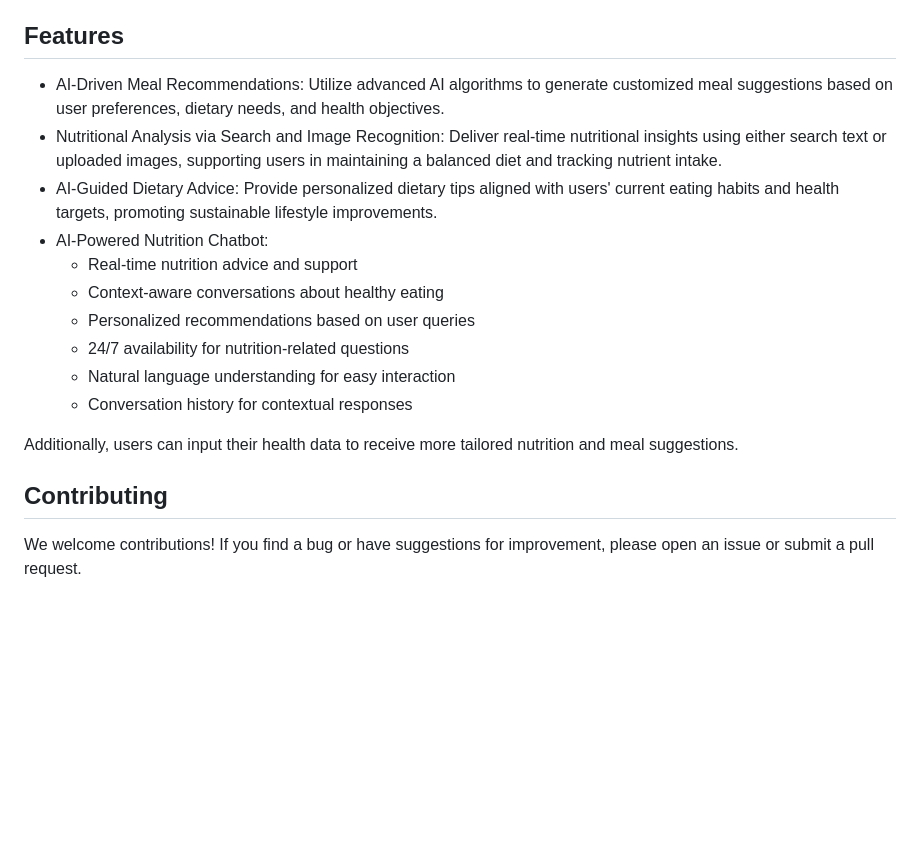
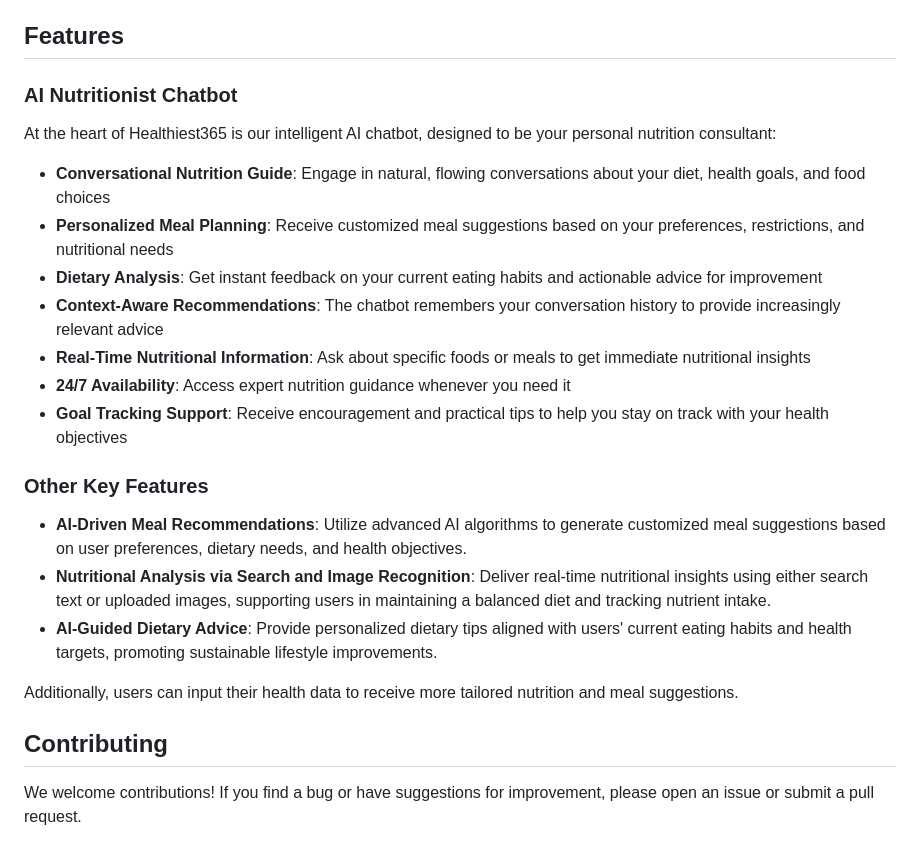
Before and after one commit to bransometan/Healthiest365, a Markdown page: README.md, the part around one of its changes. GitHub-like rendering; blank space fills up the shorter version.

```diff
--- a/README.md
+++ b/README.md
@@ -62,17 +70,26 @@ Visit http://localhost:3000 in your browser.
 
 ## Features
-- AI-Driven Meal Recommendations: Utilize advanced AI algorithms to generate customized meal suggestions based on user preferences, dietary needs, and health objectives.
-- Nutritional Analysis via Search and Image Recognition: Deliver real-time nutritional insights using either search text or uploaded images, supporting users in maintaining a balanced diet and tracking nutrient intake.
-- AI-Guided Dietary Advice: Provide personalized dietary tips aligned with users' current eating habits and health targets, promoting sustainable lifestyle improvements.
-- AI-Powered Nutrition Chatbot:
-  - Real-time nutrition advice and support
-  - Context-aware conversations about healthy eating
-  - Personalized recommendations based on user queries
-  - 24/7 availability for nutrition-related questions
-  - Natural language understanding for easy interaction
-  - Conversation history for contextual responses
+
+### AI Nutritionist Chatbot
+
+At the heart of Healthiest365 is our intelligent AI chatbot, designed to be your personal nutrition consultant:
+
+- **Conversational Nutrition Guide**: Engage in natural, flowing conversations about your diet, health goals, and food choices
+- **Personalized Meal Planning**: Receive customized meal suggestions based on your preferences, restrictions, and nutritional needs
+- **Dietary Analysis**: Get instant feedback on your current eating habits and actionable advice for improvement
+- **Context-Aware Recommendations**: The chatbot remembers your conversation history to provide increasingly relevant advice
+- **Real-Time Nutritional Information**: Ask about specific foods or meals to get immediate nutritional insights
+- **24/7 Availability**: Access expert nutrition guidance whenever you need it
+- **Goal Tracking Support**: Receive encouragement and practical tips to help you stay on track with your health objectives
+
+### Other Key Features
+
+- **AI-Driven Meal Recommendations**: Utilize advanced AI algorithms to generate customized meal suggestions based on user preferences, dietary needs, and health objectives.
+- **Nutritional Analysis via Search and Image Recognition**: Deliver real-time nutritional insights using either search text or uploaded images, supporting users in maintaining a balanced diet and tracking nutrient intake.
+- **AI-Guided Dietary Advice**: Provide personalized dietary tips aligned with users' current eating habits and health targets, promoting sustainable lifestyle improvements.
 
 Additionally, users can input their health data to receive more tailored nutrition and meal suggestions.
 
 ## Contributing
+
 We welcome contributions! If you find a bug or have suggestions for improvement, please open an issue or submit a pull request.
```
Also changed, not shown: other parts of README.md (+15 -7 lines).
